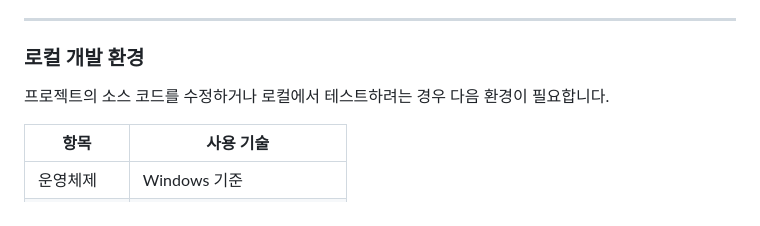
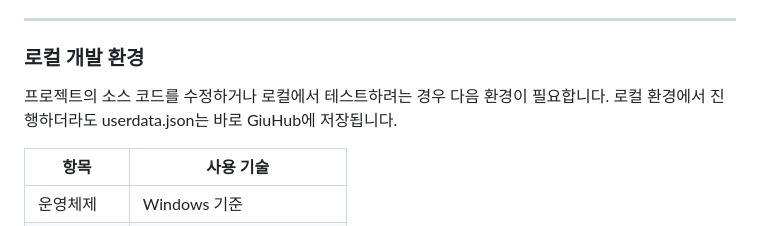
Before and after one commit to gimgaeun/VocaBattleProject, a Markdown page: README.md, the part around the change. GitHub-like rendering.

```diff
--- a/README.md
+++ b/README.md
@@ -25,6 +25,7 @@ Chrome, Edge 등의 최신 웹 브라우저에서 실행할 수 있습니다.
 ### 로컬 개발 환경
 
 프로젝트의 소스 코드를 수정하거나 로컬에서 테스트하려는 경우 다음 환경이 필요합니다.
+로컬 환경에서 진행하더라도 userdata.json는 바로 GiuHub에 저장됩니다.
 
 
 | 항목 | 사용 기술 |
```
